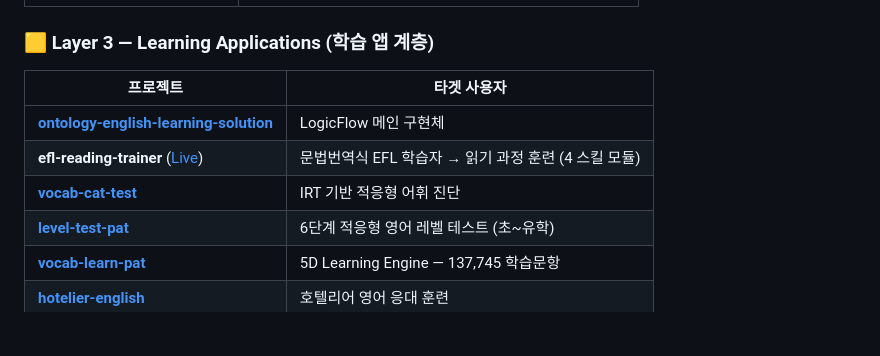
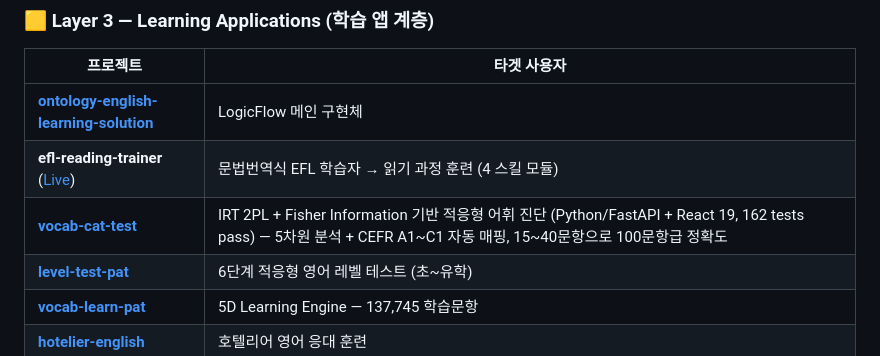
Before and after one commit to smilepat/myprojects, a Markdown page: README.md, the part around the change. Drawn GitHub-style; blank space fills up the shorter version.

```diff
--- a/README.md
+++ b/README.md
@@ -46,7 +46,7 @@
 |---------|------------|
 | **[ontology-english-learning-solution](https://github.com/smilepat/ontology-english-learning-solution)** | LogicFlow 메인 구현체 |
 | **efl-reading-trainer** ([Live](https://efl-reading-trainer.vercel.app)) | 문법번역식 EFL 학습자 → 읽기 과정 훈련 (4 스킬 모듈) |
-| **[vocab-cat-test](https://github.com/smilepat/vocab-cat-test)** | IRT 기반 적응형 어휘 진단 |
+| **[vocab-cat-test](https://github.com/smilepat/vocab-cat-test)** | IRT 2PL + Fisher Information 기반 적응형 어휘 진단 (Python/FastAPI + React 19, 162 tests pass) — 5차원 분석 + CEFR A1~C1 자동 매핑, 15~40문항으로 100문항급 정확도 |
 | **[level-test-pat](https://github.com/smilepat/level-test-pat)** | 6단계 적응형 영어 레벨 테스트 (초~유학) |
 | **[vocab-learn-pat](https://github.com/smilepat/vocab-learn-pat)** | 5D Learning Engine — 137,745 학습문항 |
 | **[hotelier-english](https://github.com/smilepat/hotelier-english)** | 호텔리어 영어 응대 훈련 |
```
Also changed, not shown: USAGE_GUIDE.md (+6 -4 lines).
